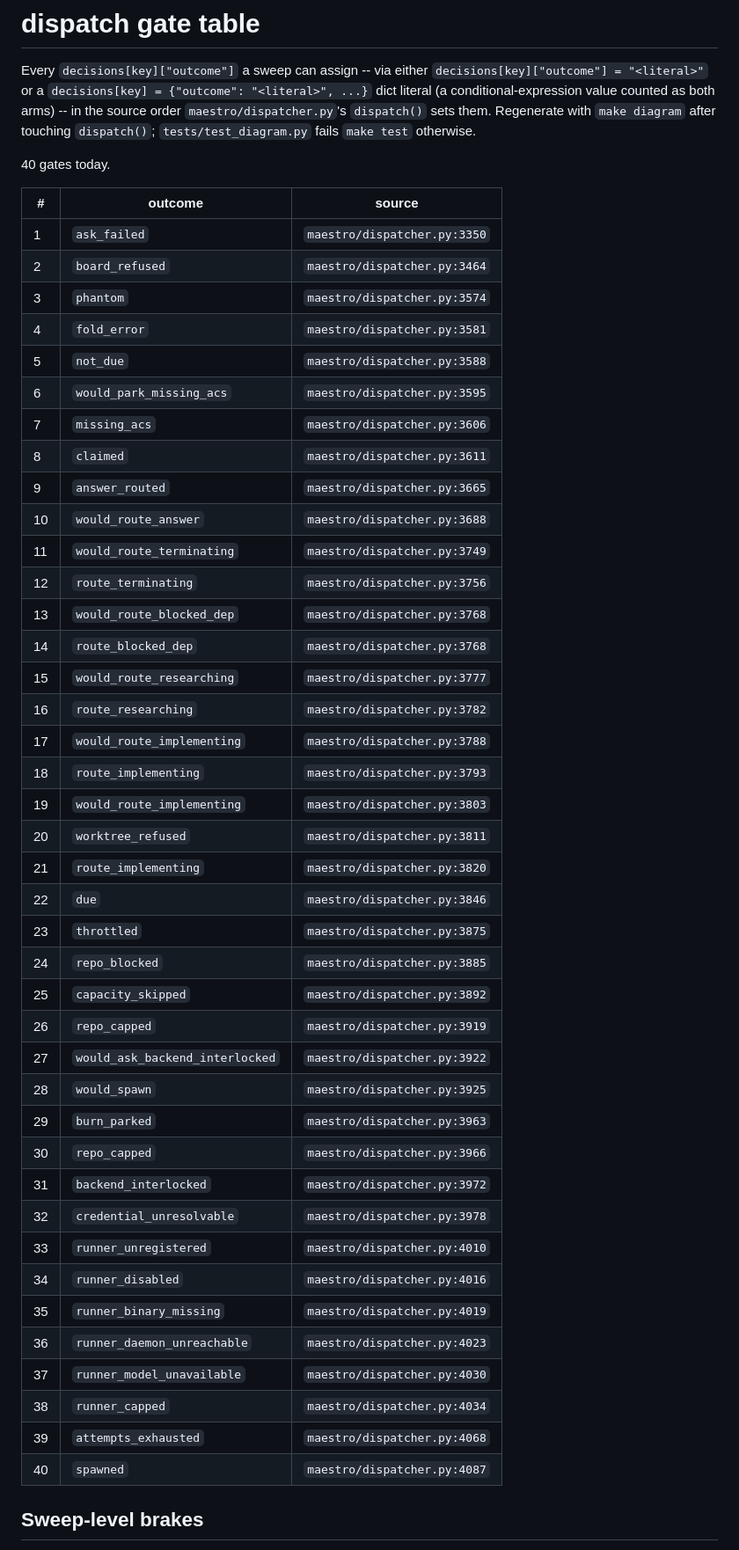
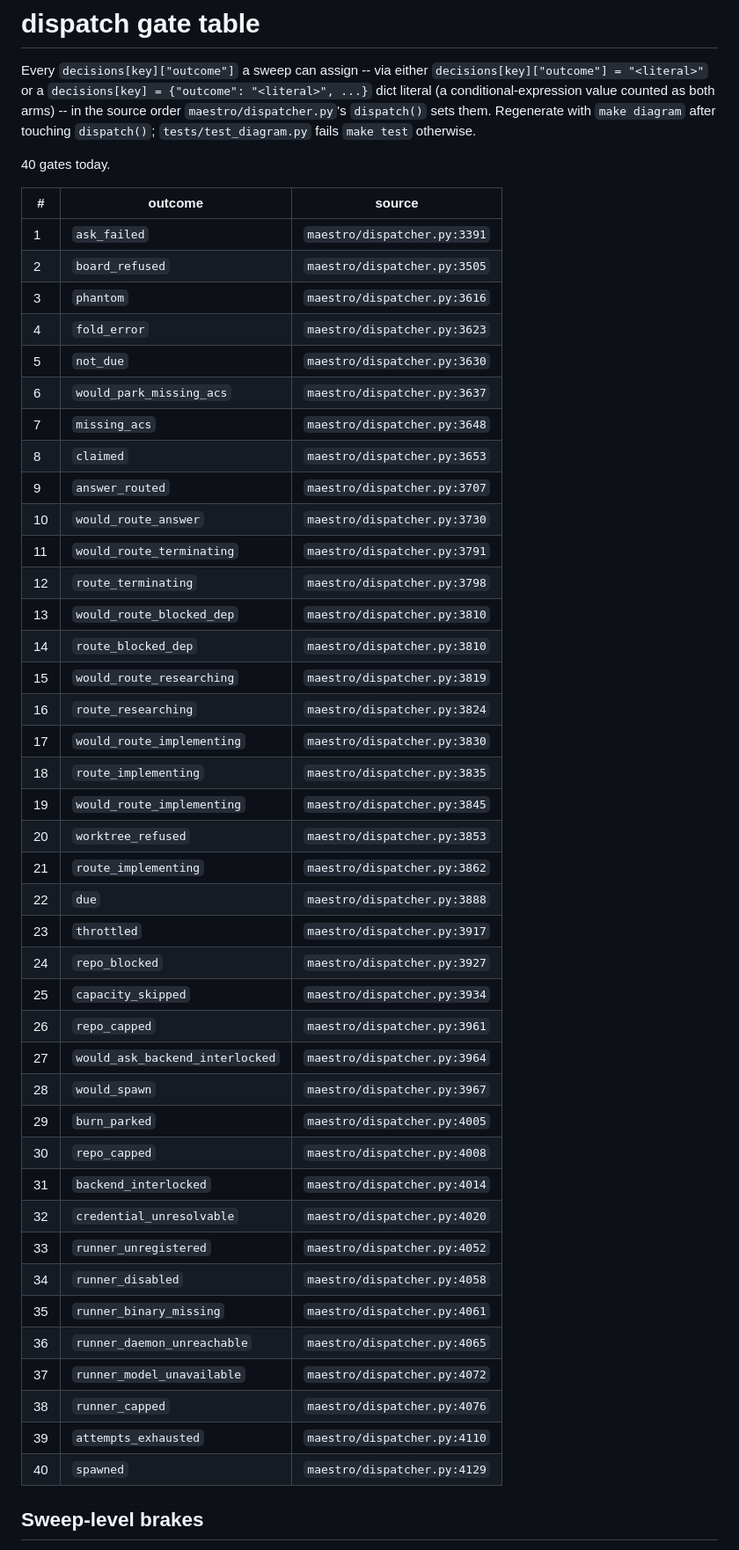
Before and after one commit to cortop/maestro, a Markdown page: docs/dispatch-gates.md, the part around one of its changes. Shown at 88% size. GitHub-like rendering.

Commit message:
T-138: regenerate docs/dispatch-gates.md after merging main

```diff
--- a/docs/dispatch-gates.md
+++ b/docs/dispatch-gates.md
@@ -8,46 +8,46 @@ Every `decisions[key]["outcome"]` a sweep can assign -- via either `decisions[ke
 
 | # | outcome | source |
 |---|---------|--------|
-| 1 | `ask_failed` | `maestro/dispatcher.py:3350` |
-| 2 | `board_refused` | `maestro/dispatcher.py:3464` |
-| 3 | `phantom` | `maestro/dispatcher.py:3574` |
-| 4 | `fold_error` | `maestro/dispatcher.py:3581` |
-| 5 | `not_due` | `maestro/dispatcher.py:3588` |
-| 6 | `would_park_missing_acs` | `maestro/dispatcher.py:3595` |
-| 7 | `missing_acs` | `maestro/dispatcher.py:3606` |
-| 8 | `claimed` | `maestro/dispatcher.py:3611` |
-| 9 | `answer_routed` | `maestro/dispatcher.py:3665` |
-| 10 | `would_route_answer` | `maestro/dispatcher.py:3688` |
-| 11 | `would_route_terminating` | `maestro/dispatcher.py:3749` |
-| 12 | `route_terminating` | `maestro/dispatcher.py:3756` |
-| 13 | `would_route_blocked_dep` | `maestro/dispatcher.py:3768` |
-| 14 | `route_blocked_dep` | `maestro/dispatcher.py:3768` |
-| 15 | `would_route_researching` | `maestro/dispatcher.py:3777` |
-| 16 | `route_researching` | `maestro/dispatcher.py:3782` |
-| 17 | `would_route_implementing` | `maestro/dispatcher.py:3788` |
-| 18 | `route_implementing` | `maestro/dispatcher.py:3793` |
-| 19 | `would_route_implementing` | `maestro/dispatcher.py:3803` |
-| 20 | `worktree_refused` | `maestro/dispatcher.py:3811` |
-| 21 | `route_implementing` | `maestro/dispatcher.py:3820` |
-| 22 | `due` | `maestro/dispatcher.py:3846` |
-| 23 | `throttled` | `maestro/dispatcher.py:3875` |
-| 24 | `repo_blocked` | `maestro/dispatcher.py:3885` |
-| 25 | `capacity_skipped` | `maestro/dispatcher.py:3892` |
-| 26 | `repo_capped` | `maestro/dispatcher.py:3919` |
-| 27 | `would_ask_backend_interlocked` | `maestro/dispatcher.py:3922` |
-| 28 | `would_spawn` | `maestro/dispatcher.py:3925` |
-| 29 | `burn_parked` | `maestro/dispatcher.py:3963` |
-| 30 | `repo_capped` | `maestro/dispatcher.py:3966` |
-| 31 | `backend_interlocked` | `maestro/dispatcher.py:3972` |
-| 32 | `credential_unresolvable` | `maestro/dispatcher.py:3978` |
-| 33 | `runner_unregistered` | `maestro/dispatcher.py:4010` |
-| 34 | `runner_disabled` | `maestro/dispatcher.py:4016` |
-| 35 | `runner_binary_missing` | `maestro/dispatcher.py:4019` |
-| 36 | `runner_daemon_unreachable` | `maestro/dispatcher.py:4023` |
-| 37 | `runner_model_unavailable` | `maestro/dispatcher.py:4030` |
-| 38 | `runner_capped` | `maestro/dispatcher.py:4034` |
-| 39 | `attempts_exhausted` | `maestro/dispatcher.py:4068` |
-| 40 | `spawned` | `maestro/dispatcher.py:4087` |
+| 1 | `ask_failed` | `maestro/dispatcher.py:3391` |
+| 2 | `board_refused` | `maestro/dispatcher.py:3505` |
+| 3 | `phantom` | `maestro/dispatcher.py:3616` |
+| 4 | `fold_error` | `maestro/dispatcher.py:3623` |
+| 5 | `not_due` | `maestro/dispatcher.py:3630` |
+| 6 | `would_park_missing_acs` | `maestro/dispatcher.py:3637` |
+| 7 | `missing_acs` | `maestro/dispatcher.py:3648` |
+| 8 | `claimed` | `maestro/dispatcher.py:3653` |
+| 9 | `answer_routed` | `maestro/dispatcher.py:3707` |
+| 10 | `would_route_answer` | `maestro/dispatcher.py:3730` |
+| 11 | `would_route_terminating` | `maestro/dispatcher.py:3791` |
+| 12 | `route_terminating` | `maestro/dispatcher.py:3798` |
+| 13 | `would_route_blocked_dep` | `maestro/dispatcher.py:3810` |
+| 14 | `route_blocked_dep` | `maestro/dispatcher.py:3810` |
+| 15 | `would_route_researching` | `maestro/dispatcher.py:3819` |
+| 16 | `route_researching` | `maestro/dispatcher.py:3824` |
+| 17 | `would_route_implementing` | `maestro/dispatcher.py:3830` |
+| 18 | `route_implementing` | `maestro/dispatcher.py:3835` |
+| 19 | `would_route_implementing` | `maestro/dispatcher.py:3845` |
+| 20 | `worktree_refused` | `maestro/dispatcher.py:3853` |
+| 21 | `route_implementing` | `maestro/dispatcher.py:3862` |
+| 22 | `due` | `maestro/dispatcher.py:3888` |
+| 23 | `throttled` | `maestro/dispatcher.py:3917` |
+| 24 | `repo_blocked` | `maestro/dispatcher.py:3927` |
+| 25 | `capacity_skipped` | `maestro/dispatcher.py:3934` |
+| 26 | `repo_capped` | `maestro/dispatcher.py:3961` |
+| 27 | `would_ask_backend_interlocked` | `maestro/dispatcher.py:3964` |
+| 28 | `would_spawn` | `maestro/dispatcher.py:3967` |
+| 29 | `burn_parked` | `maestro/dispatcher.py:4005` |
+| 30 | `repo_capped` | `maestro/dispatcher.py:4008` |
+| 31 | `backend_interlocked` | `maestro/dispatcher.py:4014` |
+| 32 | `credential_unresolvable` | `maestro/dispatcher.py:4020` |
+| 33 | `runner_unregistered` | `maestro/dispatcher.py:4052` |
+| 34 | `runner_disabled` | `maestro/dispatcher.py:4058` |
+| 35 | `runner_binary_missing` | `maestro/dispatcher.py:4061` |
+| 36 | `runner_daemon_unreachable` | `maestro/dispatcher.py:4065` |
+| 37 | `runner_model_unavailable` | `maestro/dispatcher.py:4072` |
+| 38 | `runner_capped` | `maestro/dispatcher.py:4076` |
+| 39 | `attempts_exhausted` | `maestro/dispatcher.py:4110` |
+| 40 | `spawned` | `maestro/dispatcher.py:4129` |
 
 ## Sweep-level brakes
 
```
Also changed, not shown: other parts of docs/dispatch-gates.md (+5 -5 lines).
